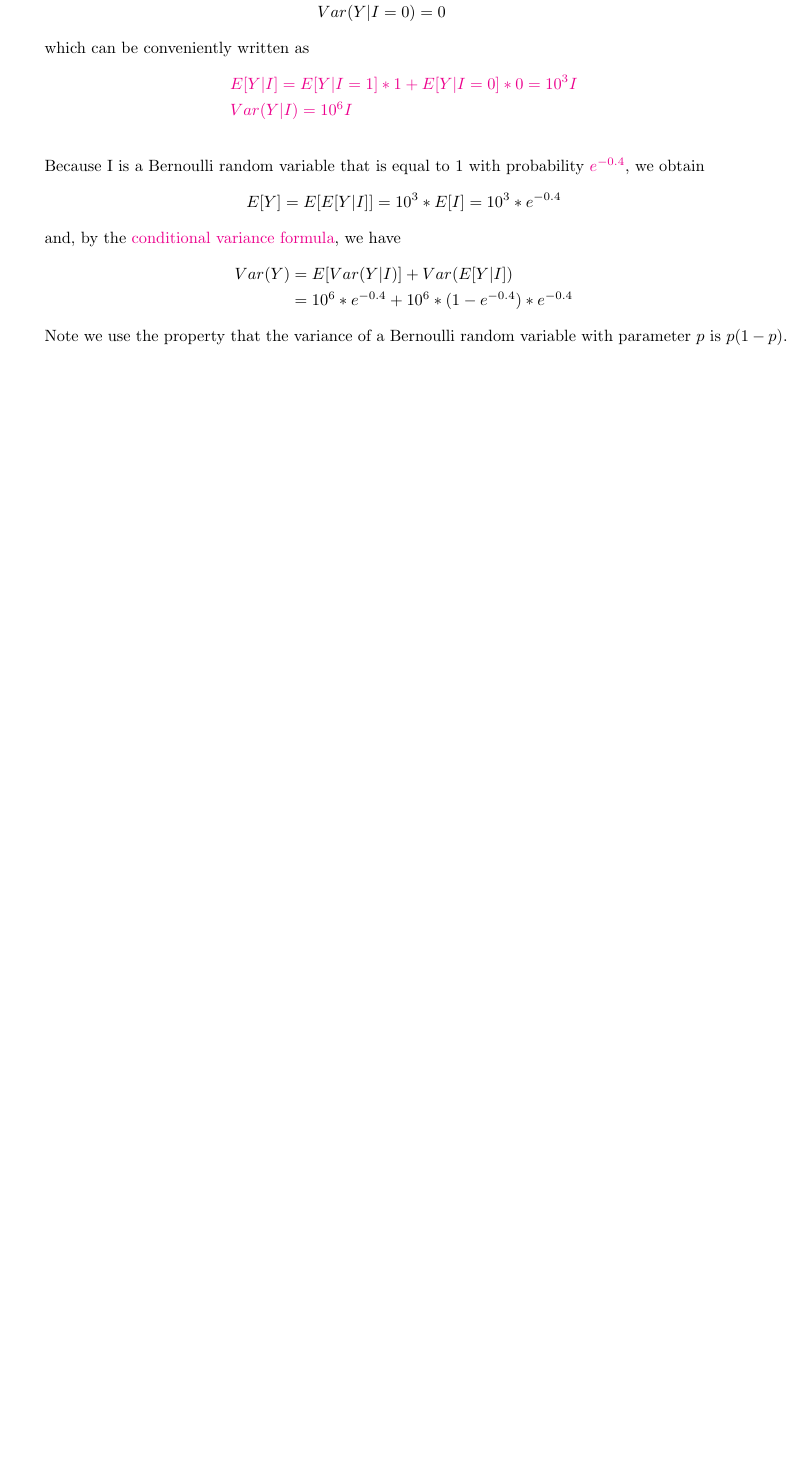
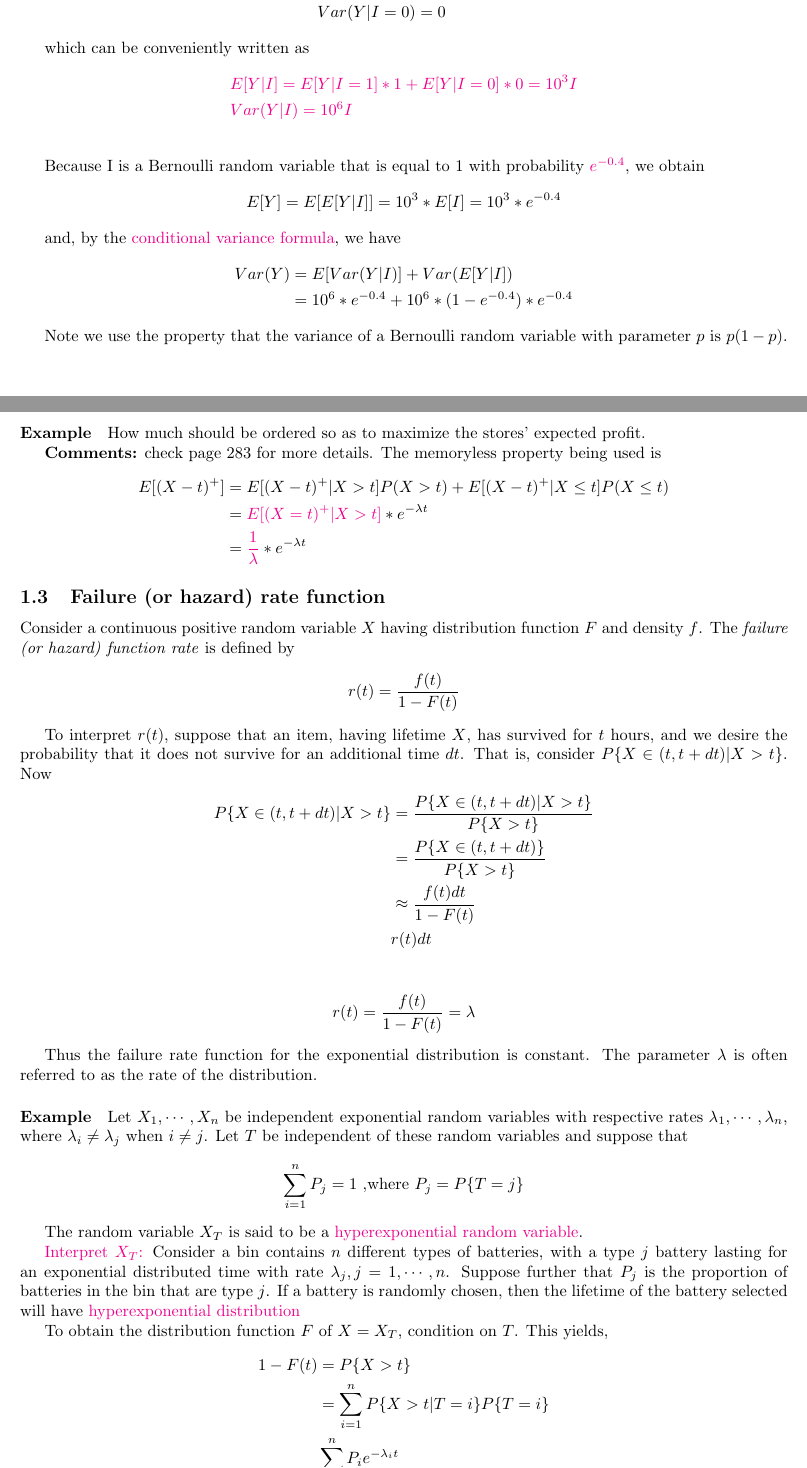
Before and after one commit to hxwang/MathNotes, a LaTeX document (Books/Introduction-to-Probability-Models/Chap5_The-Exponential-Distribution-and-the-Poisson-Process/Chap5_The-Exponential-Distribution-and-the-Poisson-Process.tex): part of page 2 of 2 before the commit and two parts of pages 2 and 3 of 4 after it, the two joined at a grey line, cut so that both start at the same text, the shorter picture padded with empty space. Compiled offline with pdfLaTeX.

Commit message:
page 287

```diff
--- a/Books/Introduction-to-Probability-Models/Chap5_The-Exponential-Distribution-and-the-Poisson-Process/Chap5_The-Exponential-Distribution-and-the-Poisson-Process.tex
+++ b/Books/Introduction-to-Probability-Models/Chap5_The-Exponential-Distribution-and-the-Poisson-Process/Chap5_The-Exponential-Distribution-and-the-Poisson-Process.tex
@@ -136,4 +136,47 @@ Var(Y) & = E[Var(Y|I)] + Var(E[Y|I]) \\
 \end{align*}
 
 Note we use the property that the variance of a Bernoulli random variable with parameter $p$ is $p(1-p)$.
-%%%%%%%%%%%%%%%%%%%%%%%%%%%%%%%%%%%%%%%%%%%%%%%%%%%%%%%%%%%%%%%%%%%%%
+
+\paragraph{Example} How much should be ordered so as to maximize the stores' expected profit.
+
+\textbf{Comments:} check page $283$ for more details. The memoryless property being used is
+\begin{align*}
+E[(X-t)^+] & = E[(X-t)^+ | X>t] P(X > t) + E[(X-t)^+ | X \leq t] P(X \leq t) \\
+& = \impo{E[(X=t)^+ | X>t]} * e^{-\lambda t} \\
+& = \impo{\frac{1}{\lambda}} * e^{-\lambda t}
+\end{align*}
+
+\subsection{Failure (or hazard) rate function} Consider a continuous positive random variable $X$ having distribution function $F$ and density $f$. The \emph{failure (or hazard) function rate} is defined by
+\begin{align*}
+r(t) = \frac{f(t)}{1-F(t)}
+\end{align*}
+
+To interpret $r(t)$, suppose that an item, having lifetime $X$, has survived for $t$ hours, and we desire the probability that it does not survive for an additional time $dt$. That is, consider $P\{X \in (t, t+dt) | X>t\}$. Now
+\begin{align*}
+P\{X \in (t, t+dt)| X>t\} & = \frac{P\{X \in (t, t+dt) | X>t\}}{P\{X>t\}} \\
+& = \frac{P\{X \in (t, t+dt)\}}{P\{X>t\}} \\
+& \approx \frac{f(t)dt}{1-F(t)} \\
+& r(t)dt
+\end{align*}
+
+\begin{align*}
+r(t) = \frac{f(t)}{1-F(t)} = \lambda
+\end{align*}
+
+Thus the failure rate function for the exponential distribution is constant. The parameter $\lambda$ is often referred to as the rate of the distribution.
+
+\paragraph{Example} Let $X_1, \cdots, X_n$ be independent exponential random variables with respective rates $\lambda_1, \cdots, \lambda_n$, where $\lambda_i \neq \lambda_j$ when $i \neq j$. Let $T$ be independent of these random variables and suppose that
+\begin{align*}
+\sum^n_{i=1} P_j = 1  \mbox{ ,where $P_j = P\{T = j\}$}
+\end{align*}
+
+The random variable $X_T$ is said to be a \impo{hyperexponential random variable}.
+
+\impo{Interpret $X_T$:} Consider a bin contains $n$ different types of batteries, with a type $j$ battery lasting for an exponential distributed time with rate $\lambda_j, j=1, \cdots, n$. Suppose further that $P_j$ is the proportion of batteries in the bin that are type $j$.  If a battery is randomly chosen, then the lifetime of the battery selected will have \impo{hyperexponential distribution}
+
+To obtain the distribution function $F$ of $X= X_T$, condition on $T$. This yields,
+\begin{align*}
+1 - F(t) & = P\{X>t\} \\
+& = \sum^n_{i=1} P\{X>t|T=i\} P\{T=i\} \\
+& \sum^n_{i=1} P_i e^{-\lambda_i t}
+\end{align*}
@@ -139,0 +188,2 @@ Note we use the property that the variance of a Bernoulli random variable with p
+r(t) = \sum^n_{j=1} \lambda_j P\{T=j |X>t\}
+\end{align*}
```
Also changed, not shown: Books/Introduction-to-Probability-Models/Chap5_The-Exponential-Distribution-and-the-Poisson-Process/Chap5_The-Exponential-Distribution-and-the-Poisson-Process.pdf, Books/Introduction-to-Probability-Models/Chap5_The-Exponential-Distribution-and-the-Poisson-Process/Chap5_The-Exponential-Distribution-and-the-Poisson-Process.tex (21 more changed lines).
